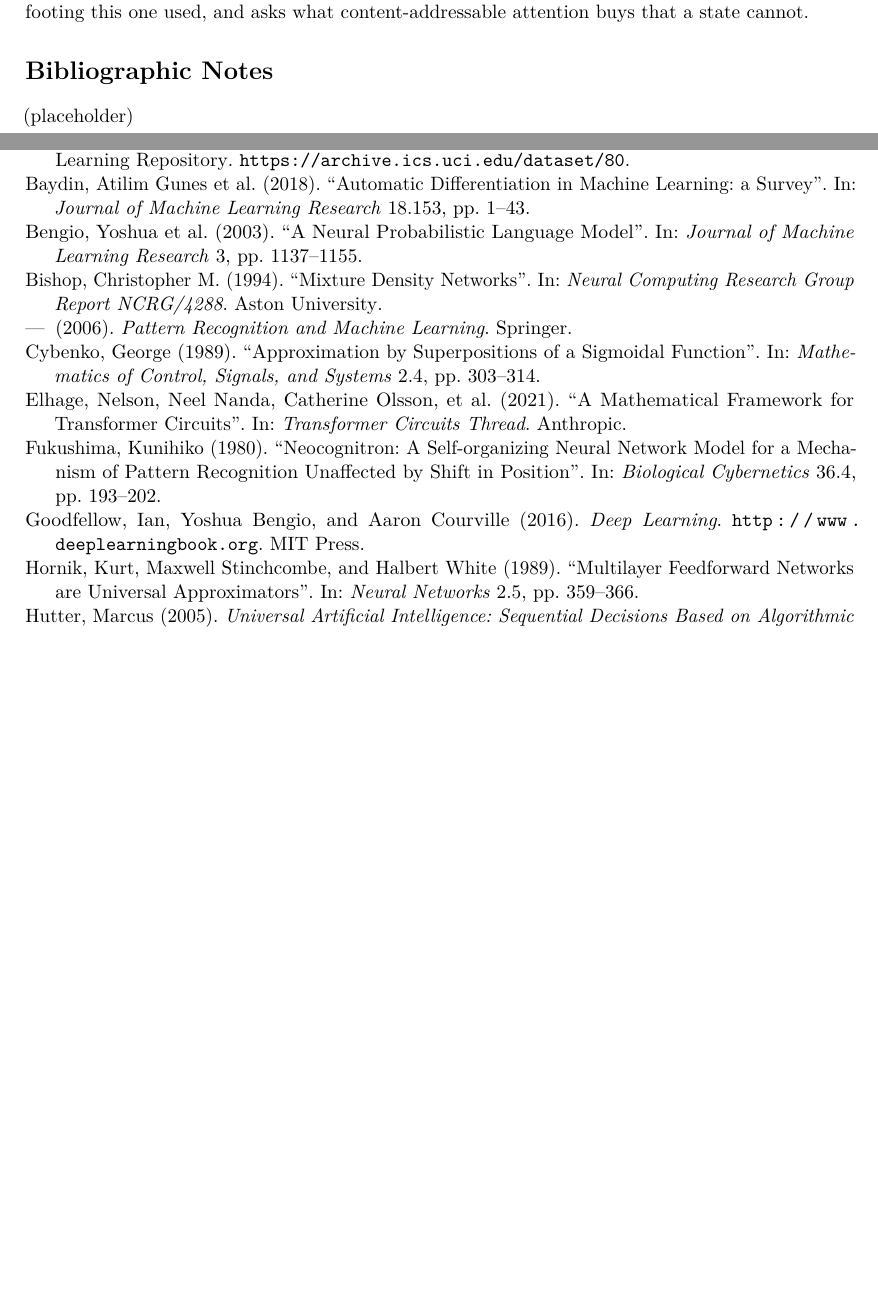
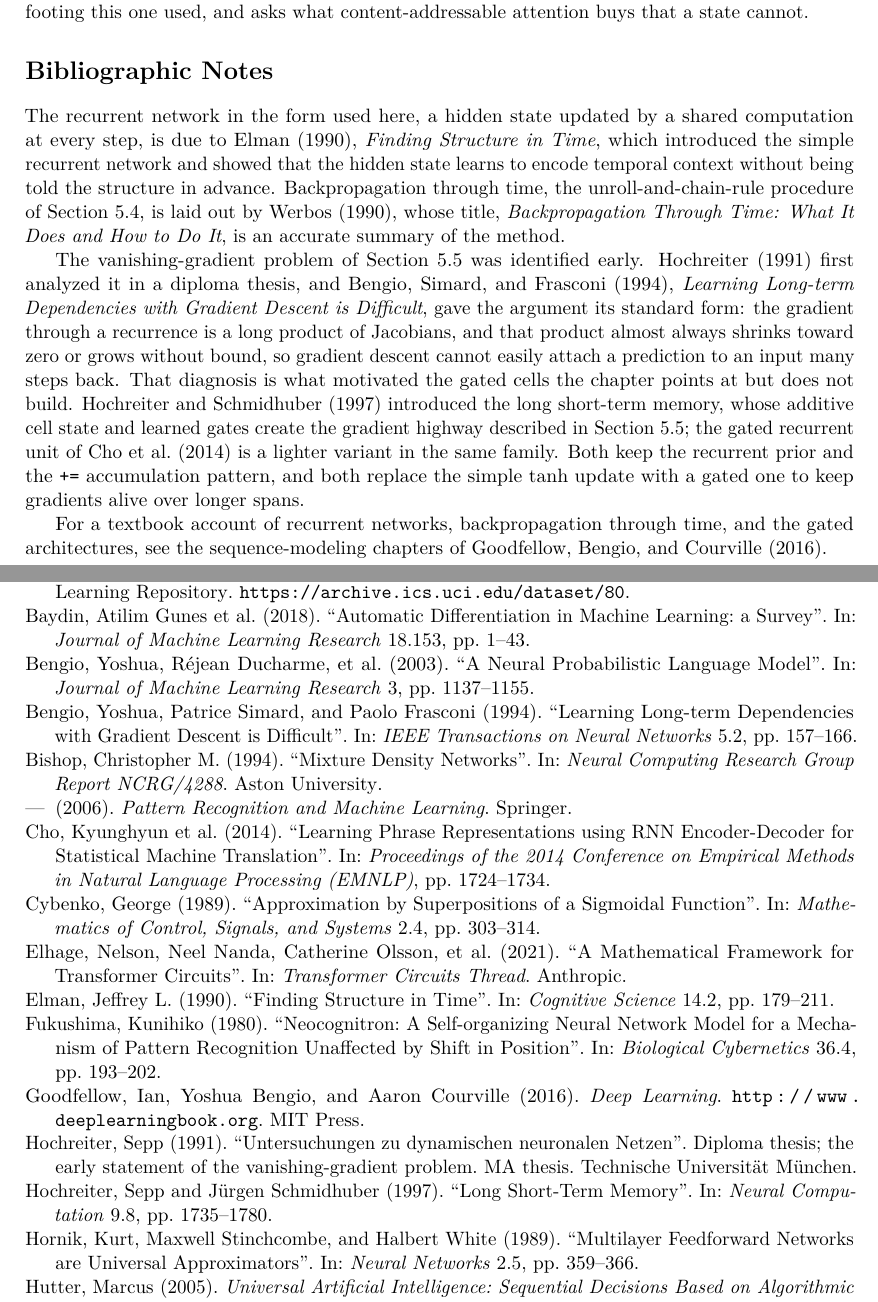
Before and after one commit to queelius/scratchnn, a LaTeX thesis (inductive-biases/book/book.tex, which reads inductive-biases/book/chapters/ch05/bib-notes.tex, inductive-biases/book/references.bib): two parts of pages 59 and 61 of 62, joined at a grey line, cut so that both start at the same text, the shorter picture padded with empty space. Compiled offline with pdfLaTeX.

Commit message:
ch05: bibliographic notes and references.bib entries
Elman 1990 (finding structure in time), Werbos 1990 (BPTT), Hochreiter 1991
and Bengio et al. 1994 (the difficulty of long-term dependencies, vanishing
gradients), Hochreiter and Schmidhuber 1997 (LSTM) plus Cho et al. 2014
(GRU) for the natural-extension pointer, and the Goodfellow et al. textbook.
New entries added to references.bib; all \textcite keys resolve.

Co-Authored-By: Claude Opus 4.8 (1M context) <noreply@anthropic.com>

```diff
--- a/inductive-biases/book/chapters/ch05/bib-notes.tex
+++ b/inductive-biases/book/chapters/ch05/bib-notes.tex
@@ -1,7 +1,36 @@
 % DEFINED:   (no new labels)
-% RESOLVED:  cite keys added in Task 7
+% RESOLVED:  cite keys: elman1990, werbos1990bptt, hochreiter1991,
+%            bengio1994longterm, hochreiter1997lstm, cho2014gru
 % FORWARD:   (none)
 
 \section*{Bibliographic Notes}
 
-(placeholder)
+The recurrent network in the form used here, a hidden state updated by a
+shared computation at every step, is due to \textcite{elman1990},
+\emph{Finding Structure in Time}, which introduced the simple recurrent
+network and showed that the hidden state learns to encode temporal context
+without being told the structure in advance. Backpropagation through time,
+the unroll-and-chain-rule procedure of \Cref{sec:bptt}, is laid out by
+\textcite{werbos1990bptt}, whose title, \emph{Backpropagation Through Time:
+What It Does and How to Do It}, is an accurate summary of the method.
+
+The vanishing-gradient problem of \Cref{sec:vanishing-gradients} was
+identified early. \textcite{hochreiter1991} first analyzed it in a diploma
+thesis, and \textcite{bengio1994longterm}, \emph{Learning Long-term
+Dependencies with Gradient Descent is Difficult}, gave the argument its
+standard form: the gradient through a recurrence is a long product of
+Jacobians, and that product almost always shrinks toward zero or grows
+without bound, so gradient descent cannot easily attach a prediction to an
+input many steps back. That diagnosis is what motivated the gated cells the
+chapter points at but does not build. \textcite{hochreiter1997lstm}
+introduced the long short-term memory, whose additive cell state and learned
+gates create the gradient highway described in
+\Cref{sec:vanishing-gradients}; the gated recurrent unit of
+\textcite{cho2014gru} is a lighter variant in the same family. Both keep the
+recurrent prior and the \texttt{+=} accumulation pattern, and both replace
+the simple tanh update with a gated one to keep gradients alive over longer
+spans.
+
+For a textbook account of recurrent networks, backpropagation through time,
+and the gated architectures, see the sequence-modeling chapters of
+\textcite{goodfellow2016dlbook}.
--- a/inductive-biases/book/references.bib
+++ b/inductive-biases/book/references.bib
@@ -198,3 +198,10 @@
   pages   = {2278--2324},
   year    = {1998}
 }
+
+@article{elman1990,
+  author  = {Elman, Jeffrey L.},
+  title   = {Finding Structure in Time},
+  journal = {Cognitive Science},
+  volume  = {14},
+  number  = {2},
@@ -200,0 +214,24 @@
+  title   = {Backpropagation Through Time: What It Does and How to Do It},
+  journal = {Proceedings of the IEEE},
+  volume  = {78},
+  number  = {10},
+  pages   = {1550--1560},
+  year    = {1990}
+}
+
+@mastersthesis{hochreiter1991,
+  author = {Hochreiter, Sepp},
+  title  = {Untersuchungen zu dynamischen neuronalen Netzen},
+  school = {Technische Universit{\"a}t M{\"u}nchen},
+  year   = {1991},
+  note   = {Diploma thesis; the early statement of the vanishing-gradient problem}
+}
+
+@article{bengio1994longterm,
+  author  = {Bengio, Yoshua and Simard, Patrice and Frasconi, Paolo},
+  title   = {Learning Long-term Dependencies with Gradient Descent is Difficult},
+  journal = {IEEE Transactions on Neural Networks},
+  volume  = {5},
+  number  = {2},
+  pages   = {157--166},
+  year    = {1994}
@@ -200,0 +244,2 @@
+  volume  = {9},
+  number  = {8},
@@ -200,0 +252,5 @@
+  title   = {Learning Phrase Representations using {RNN} Encoder-Decoder for Statistical Machine Translation},
+  journal = {Proceedings of the 2014 Conference on Empirical Methods in Natural Language Processing (EMNLP)},
+  pages   = {1724--1734},
+  year    = {2014}
+}
```
Also changed, not shown: inductive-biases/book/references.bib (18 more changed lines).
